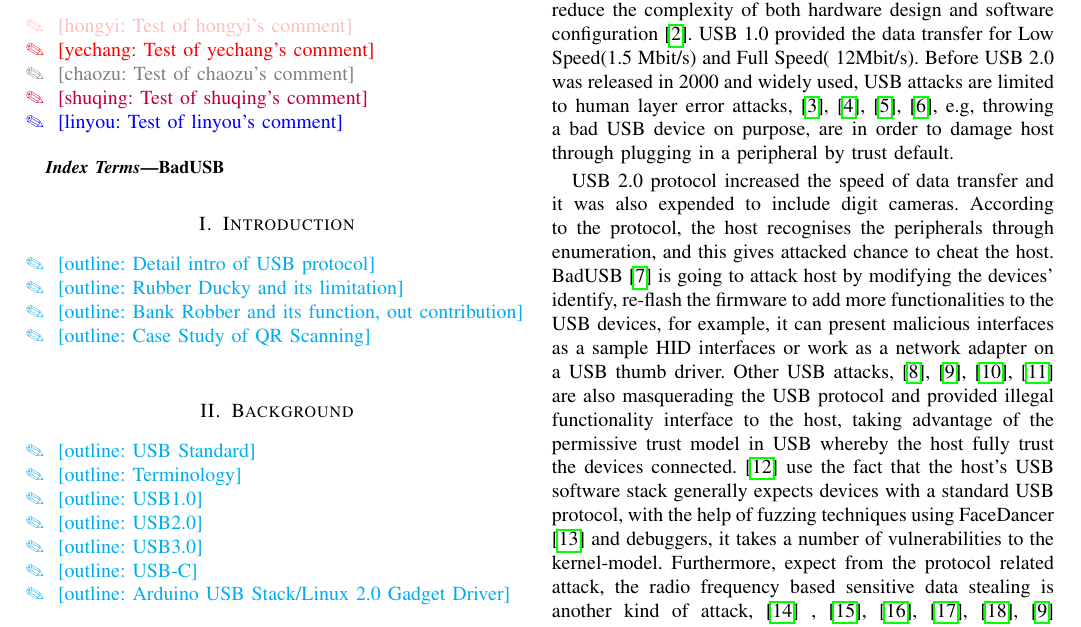
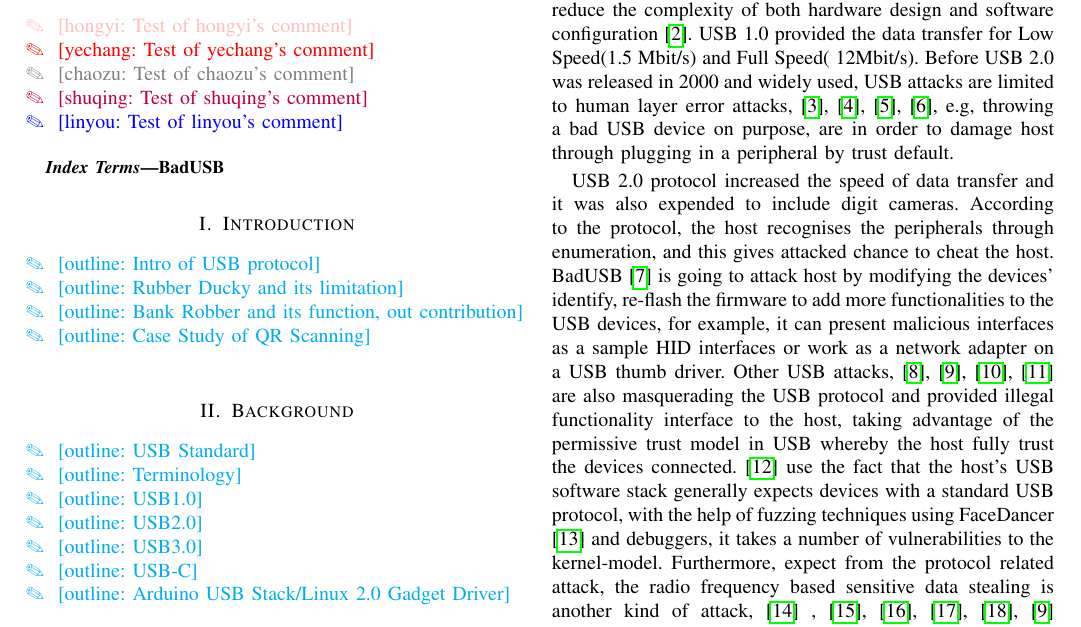
Before and after one commit to jwnhy/WOOT-BadUSB-C, a LaTeX paper (WOOT/BadUSBC.tex, which reads WOOT/Files/introduction.tex): part of page 1 of 4, cut so that both start at the same text. Compiled offline with pdfLaTeX; a missing font is replaced by an installed copy or a similar font; a LaTeX package or settings file that is missing is left out.

Commit message:
revise outline

```diff
--- a/WOOT/Files/introduction.tex
+++ b/WOOT/Files/introduction.tex
@@ -1,6 +1,6 @@
 \section{Introduction}
 \label{sec:introduction}
-\noindent\outline{Detail intro of USB protocol}\\
+\noindent\outline{Intro of USB protocol}\\
 \outline{Rubber Ducky and its limitation}\\
 \outline{Bank Robber and its function, out contribution}\\
 \outline{Case Study of QR Scanning}\\
```
